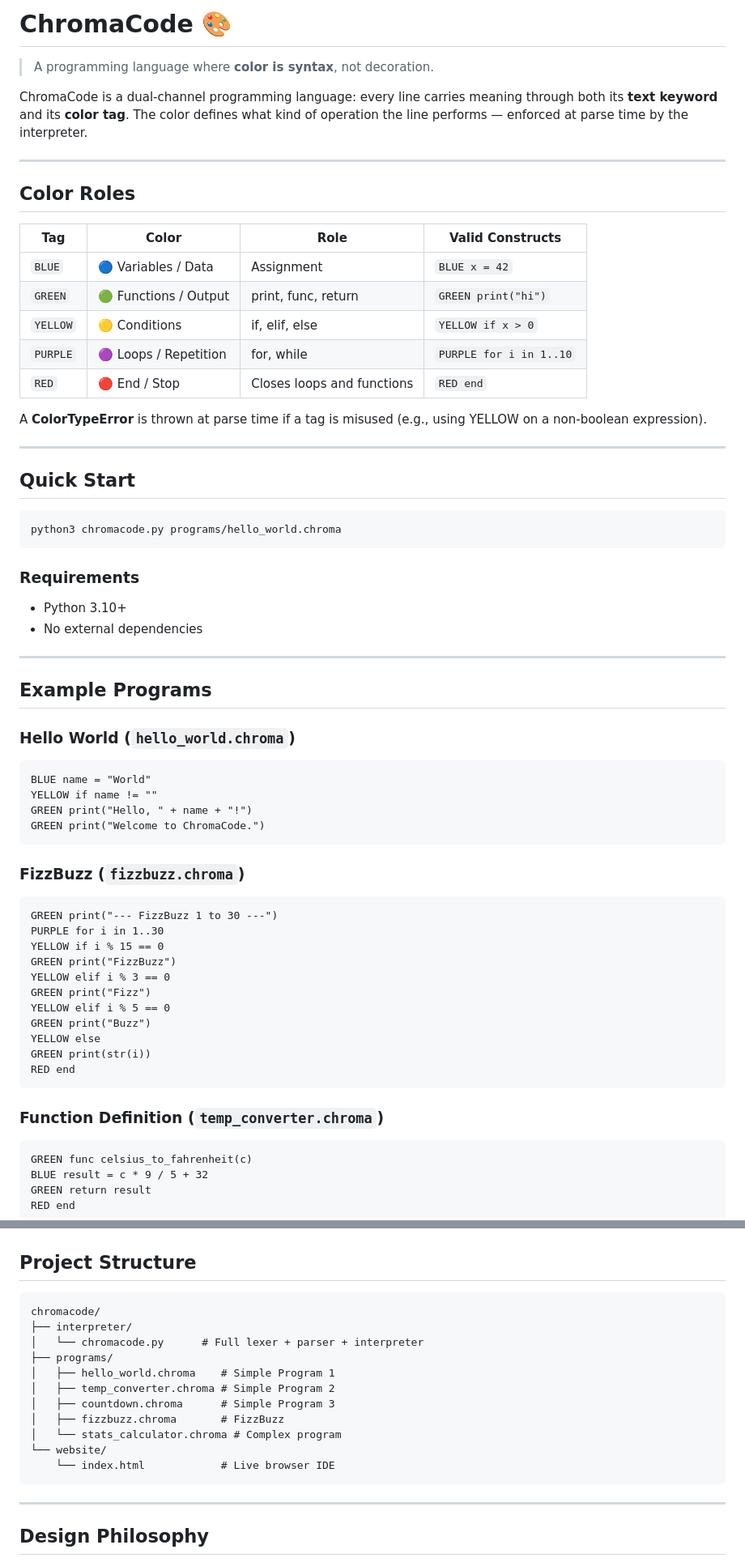
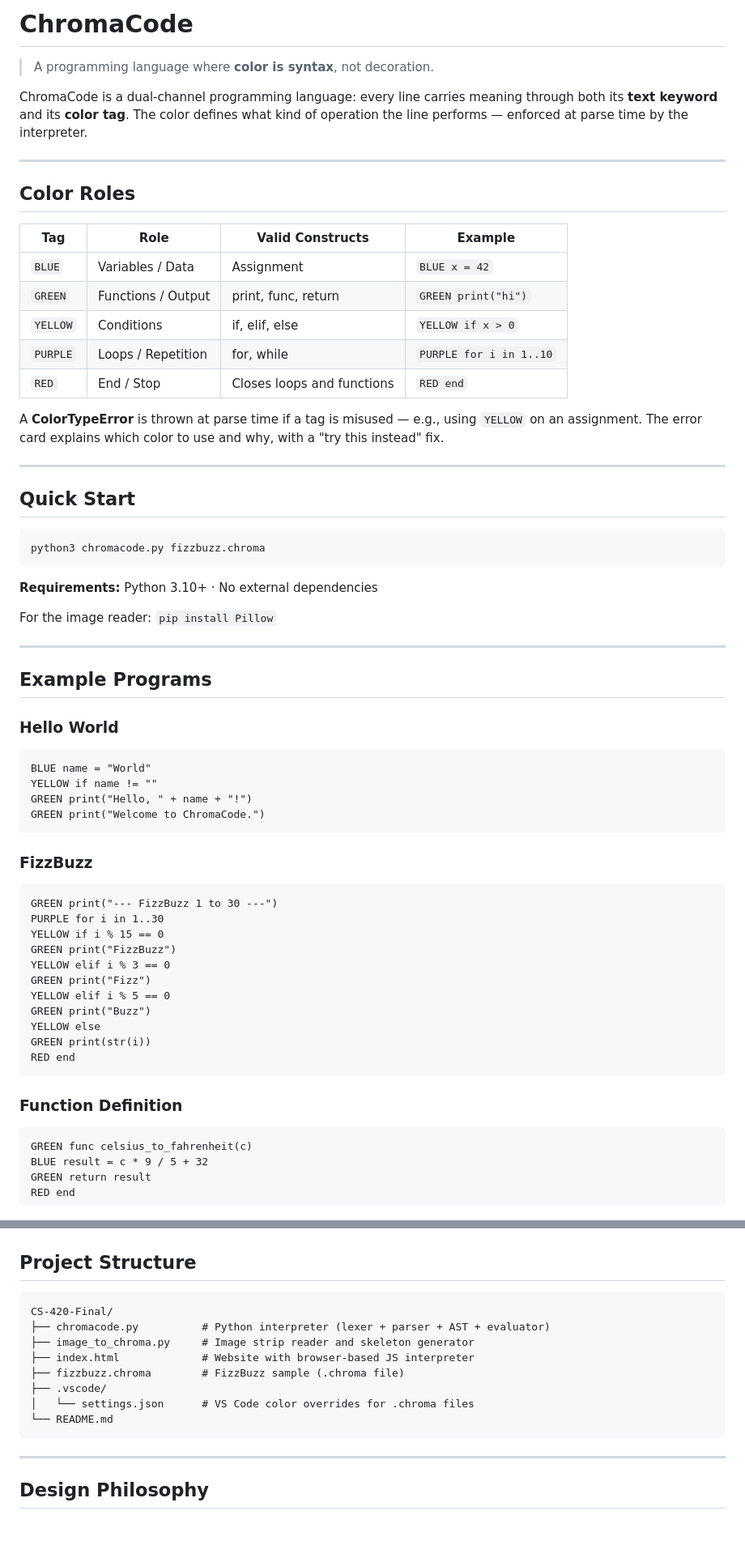
Before and after one commit to ericvkrog/CS-420-Final, a Markdown page: README.md, 2 parts joined by grey strips. Shown at 81% size. Rendered like a GitHub page; blank space fills up the shorter version.

````diff
--- a/README.md
+++ b/README.md
@@ -1,4 +1,4 @@
-# ChromaCode 🎨
+# ChromaCode
 
 > A programming language where **color is syntax**, not decoration.
 
@@ -8,33 +8,33 @@ ChromaCode is a dual-channel programming language: every line carries meaning th
 
 ## Color Roles
 
-| Tag | Color | Role | Valid Constructs |
-|-----|-------|------|-----------------|
-| `BLUE` | 🔵 Variables / Data | Assignment | `BLUE x = 42` |
-| `GREEN` | 🟢 Functions / Output | print, func, return | `GREEN print("hi")` |
-| `YELLOW` | 🟡 Conditions | if, elif, else | `YELLOW if x > 0` |
-| `PURPLE` | 🟣 Loops / Repetition | for, while | `PURPLE for i in 1..10` |
-| `RED` | 🔴 End / Stop | Closes loops and functions | `RED end` |
+| Tag | Role | Valid Constructs | Example |
+|-----|------|-----------------|---------|
+| `BLUE` | Variables / Data | Assignment | `BLUE x = 42` |
+| `GREEN` | Functions / Output | print, func, return | `GREEN print("hi")` |
+| `YELLOW` | Conditions | if, elif, else | `YELLOW if x > 0` |
+| `PURPLE` | Loops / Repetition | for, while | `PURPLE for i in 1..10` |
+| `RED` | End / Stop | Closes loops and functions | `RED end` |
 
-A **ColorTypeError** is thrown at parse time if a tag is misused (e.g., using YELLOW on a non-boolean expression).
+A **ColorTypeError** is thrown at parse time if a tag is misused — e.g., using `YELLOW` on an assignment. The error card explains which color to use and why, with a "try this instead" fix.
 
 ---
 
 ## Quick Start
 
 ```bash
-python3 chromacode.py programs/hello_world.chroma
+python3 chromacode.py fizzbuzz.chroma
 ```
 
-### Requirements
-- Python 3.10+
-- No external dependencies
+**Requirements:** Python 3.10+ · No external dependencies
+
+For the image reader: `pip install Pillow`
 
 ---
 
 ## Example Programs
 
-### Hello World (`hello_world.chroma`)
+### Hello World
 ```
 BLUE name = "World"
 YELLOW if name != ""
@@ -42,7 +42,7 @@ GREEN print("Hello, " + name + "!")
 GREEN print("Welcome to ChromaCode.")
 ```
 
-### FizzBuzz (`fizzbuzz.chroma`)
+### FizzBuzz
 ```
 GREEN print("--- FizzBuzz 1 to 30 ---")
 PURPLE for i in 1..30
@@ -57,7 +57,7 @@ GREEN print(str(i))
 RED end
 ```
 
-### Function Definition (`temp_converter.chroma`)
+### Function Definition
 ```
 GREEN func celsius_to_fahrenheit(c)
 BLUE result = c * 9 / 5 + 32
@@ -128,17 +222,14 @@ GREEN print(str(x))
 ## Project Structure
 
 ```
-chromacode/
-├── interpreter/
-│   └── chromacode.py      # Full lexer + parser + interpreter
-├── programs/
-│   ├── hello_world.chroma    # Simple Program 1
-│   ├── temp_converter.chroma # Simple Program 2
-│   ├── countdown.chroma      # Simple Program 3
-│   ├── fizzbuzz.chroma       # FizzBuzz
-│   └── stats_calculator.chroma # Complex program
-└── website/
-    └── index.html            # Live browser IDE
+CS-420-Final/
+├── chromacode.py          # Python interpreter (lexer + parser + AST + evaluator)
+├── image_to_chroma.py     # Image strip reader and skeleton generator
+├── index.html             # Website with browser-based JS interpreter
+├── fizzbuzz.chroma        # FizzBuzz sample (.chroma file)
+├── .vscode/
+│   └── settings.json      # VS Code color overrides for .chroma files
+└── README.md
 ```
 
 ---
````
Also changed, not shown: other parts of README.md (+129 -43 lines).
